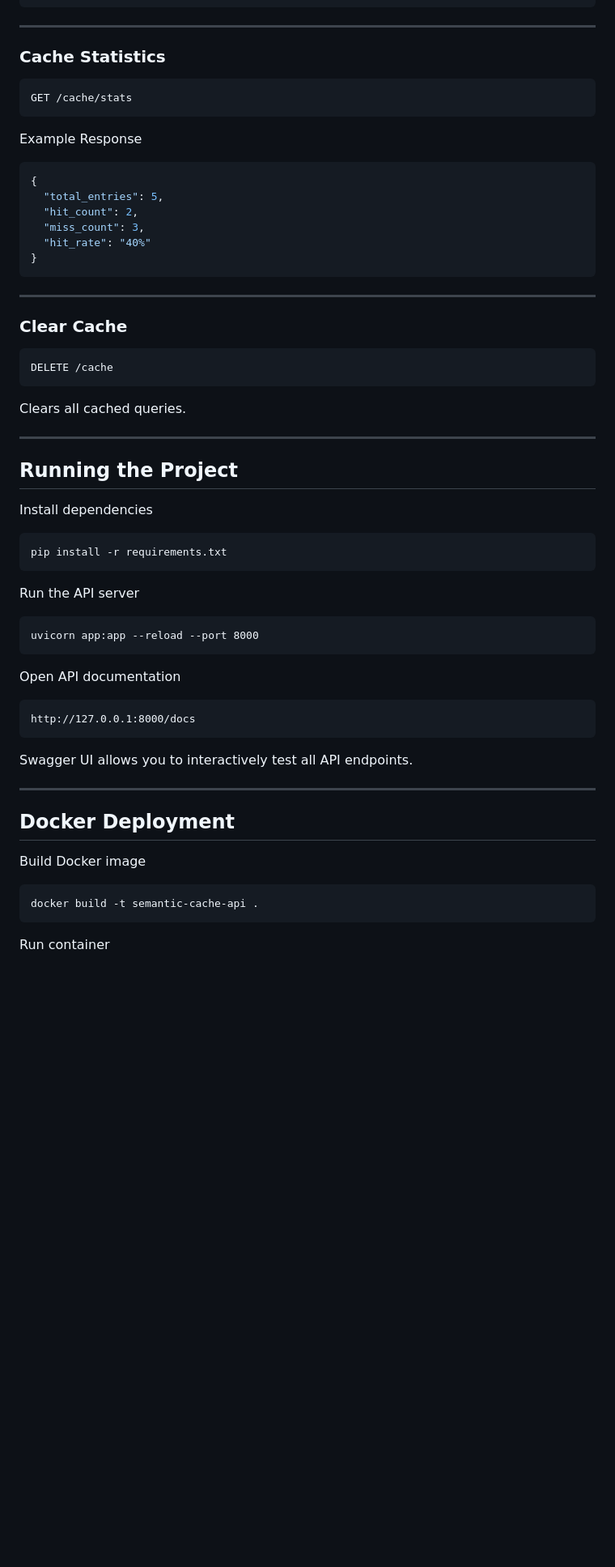
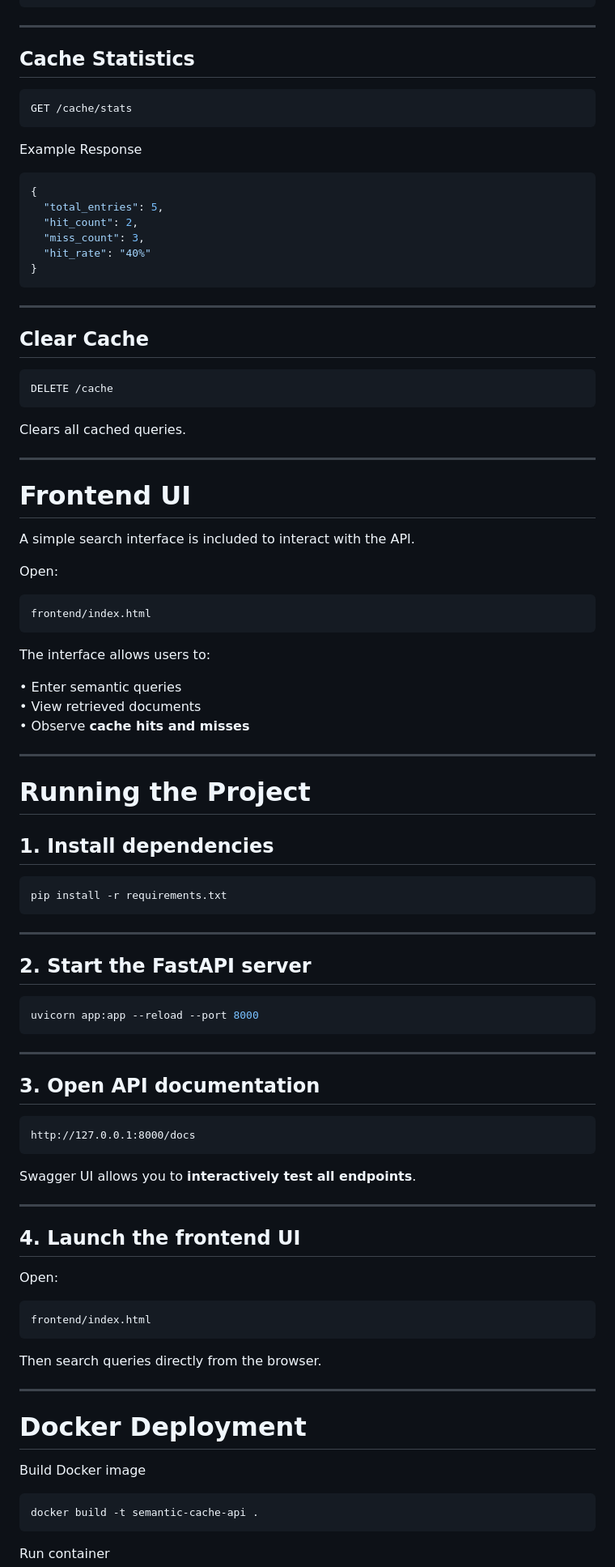
Before and after one commit to RachnaMohapatra/semantic-search-cache-api, a Markdown page: README.md, the part around one of its changes. Shown at 81% size. Drawn GitHub-style; blank space fills up the shorter version.

````diff
--- a/README.md
+++ b/README.md
@@ -116,7 +116,7 @@ Example Response
 
 ---
 
-### Cache Statistics
+## Cache Statistics
 
 ```
 GET /cache/stats
@@ -135,7 +135,7 @@ Example Response
 
 ---
 
-### Clear Cache
+## Clear Cache
 
 ```
 DELETE /cache
@@ -145,35 +145,69 @@ Clears all cached queries.
 
 ---
 
-## Running the Project
+# Frontend UI
 
-Install dependencies
+A simple search interface is included to interact with the API.
+
+Open:
 
 ```
+frontend/index.html
+```
+
+The interface allows users to:
+
+• Enter semantic queries
+• View retrieved documents
+• Observe **cache hits and misses**
+
+---
+
+# Running the Project
+
+## 1. Install dependencies
+
+```bash
 pip install -r requirements.txt
 ```
 
-Run the API server
+---
 
-```
+## 2. Start the FastAPI server
+
+```bash
 uvicorn app:app --reload --port 8000
 ```
 
-Open API documentation
+---
+
+## 3. Open API documentation
 
 ```
 http://127.0.0.1:8000/docs
 ```
 
-Swagger UI allows you to interactively test all API endpoints.
+Swagger UI allows you to **interactively test all endpoints**.
 
 ---
 
-## Docker Deployment
+## 4. Launch the frontend UI
+
+Open:
+
+```
+frontend/index.html
+```
+
+Then search queries directly from the browser.
+
+---
+
+# Docker Deployment
 
 Build Docker image
 
-```
+```bash
 docker build -t semantic-cache-api .
 ```
 
````
Also changed, not shown: other parts of README.md (+58 -56 lines).
